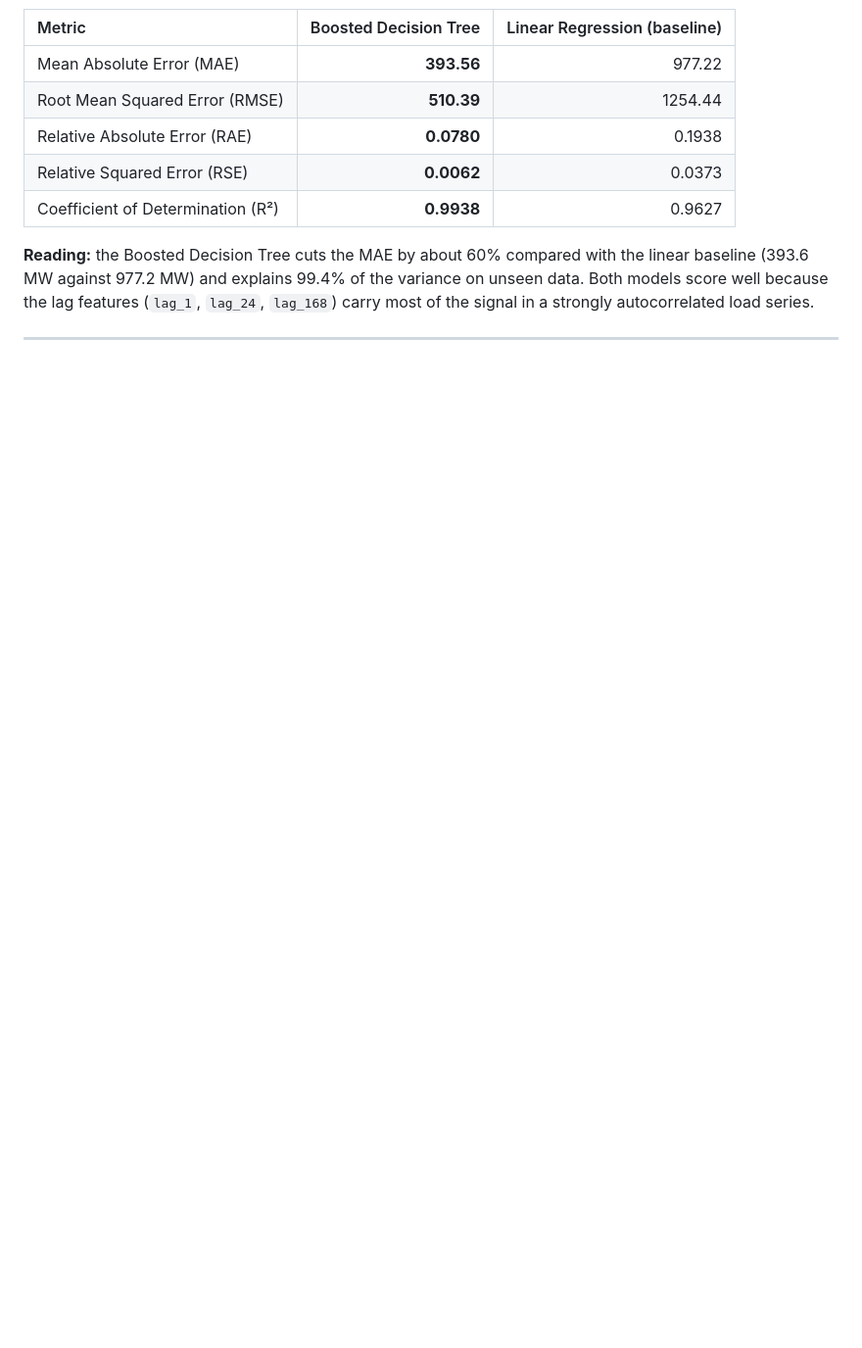
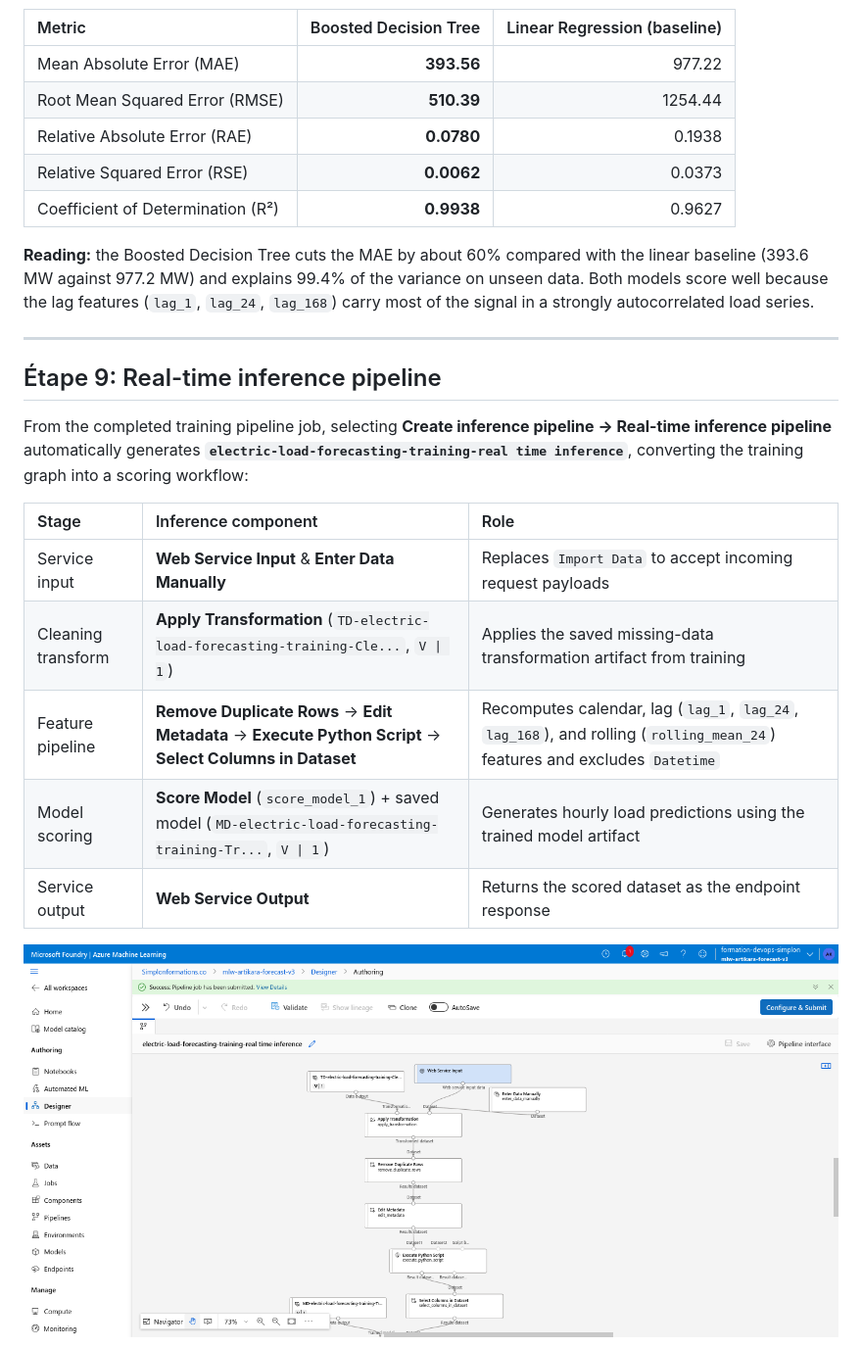
Before and after one commit to ikara-py/azure_1, a Markdown page: README.md, the part around one of its changes. Shown at 98% size. GitHub-like rendering; pictures changed too: images/22-designer-realtime-inference-top.png (added); blank space fills up the shorter version.

```diff
--- a/README.md
+++ b/README.md
@@ -334,3 +335,17 @@ The **Evaluate Model** output compares the two models on the 20% test set (first
 
 ---
 
+## Étape 9: Real-time inference pipeline
+
+From the completed training pipeline job, selecting **Create inference pipeline → Real-time inference pipeline** automatically generates **`electric-load-forecasting-training-real time inference`**, converting the training graph into a scoring workflow:
+
+| Stage | Inference component | Role |
+| :--- | :--- | :--- |
+| Service input | **Web Service Input** & **Enter Data Manually** | Replaces `Import Data` to accept incoming request payloads |
+| Cleaning transform | **Apply Transformation** (`TD-electric-load-forecasting-training-Cle...`, `V \| 1`) | Applies the saved missing-data transformation artifact from training |
+| Feature pipeline | **Remove Duplicate Rows** → **Edit Metadata** → **Execute Python Script** → **Select Columns in Dataset** | Recomputes calendar, lag (`lag_1`, `lag_24`, `lag_168`), and rolling (`rolling_mean_24`) features and excludes `Datetime` |
+| Model scoring | **Score Model** (`score_model_1`) + saved model (`MD-electric-load-forecasting-training-Tr...`, `V \| 1`) | Generates hourly load predictions using the trained model artifact |
+| Service output | **Web Service Output** | Returns the scored dataset as the endpoint response |
+
+![Real-time inference pipeline, input and transformations](images/22-designer-realtime-inference-top.png)
+
```
Also changed, not shown: other parts of README.md (+53 -1 lines), images/23-designer-realtime-inference-bottom.png (added), images/24-realtime-endpoint-ikara.png (added), images/25-postman-realtime-scoring.png (added), images/26-postman-realtime-scoring.png (added), test_endpoint_with_postman/200ok.png (added).
